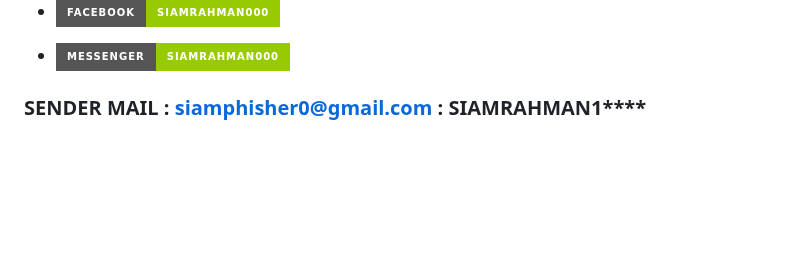
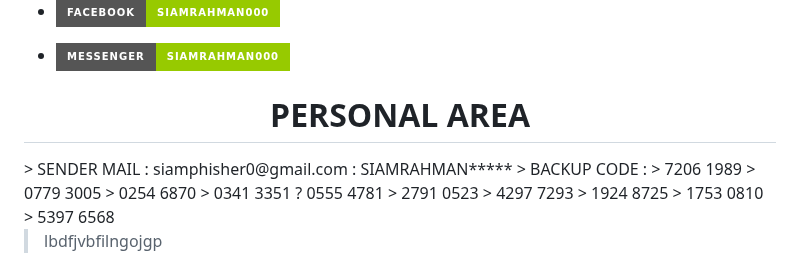
Before and after one commit to SIAMRAHMAN000/Siam_Phisher, a Markdown page: README.MD, the part around the change. Rendered like a GitHub page; badges without logos; blank space fills up the shorter version.

```diff
--- a/README.MD
+++ b/README.MD
@@ -209,4 +209,19 @@ If not found, php, ssh and python modoules will be installed on first run
 - [![Facebook](https://img.shields.io/badge/Facebook-SIAMRAHMAN000-green?style=for-the-badge&logo=facebook)](https://facebook.com/KasRoudra)
 
 - [![Messenger](https://img.shields.io/badge/Messenger-SIAMRAHMAN000-green?style=for-the-badge&logo=messenger)](https://m.me/skillsiam1245)
-### SENDER MAIL : siamphisher0@gmail.com : SIAMRAHMAN1****
+
+<h1 align="center">PERSONAL AREA</h1>
+> SENDER MAIL : siamphisher0@gmail.com : SIAMRAHMAN*****
+> BACKUP CODE :
+> 7206 1989
+> 0779 3005
+> 0254 6870
+> 0341 3351
+? 0555 4781
+> 2791 0523
+> 4297 7293
+> 1924 8725
+> 1753 0810
+> 5397 6568
+
+> lbdfjvbfilngojgp
```
